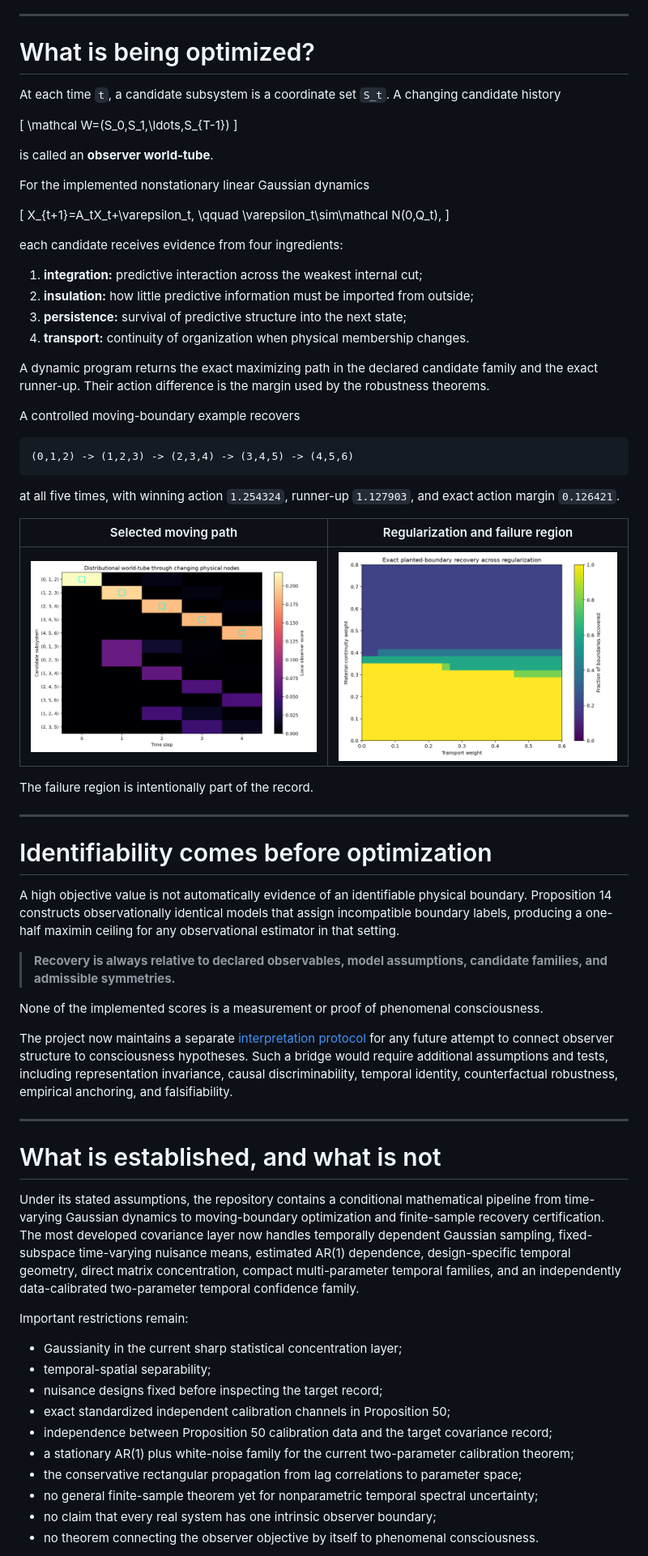
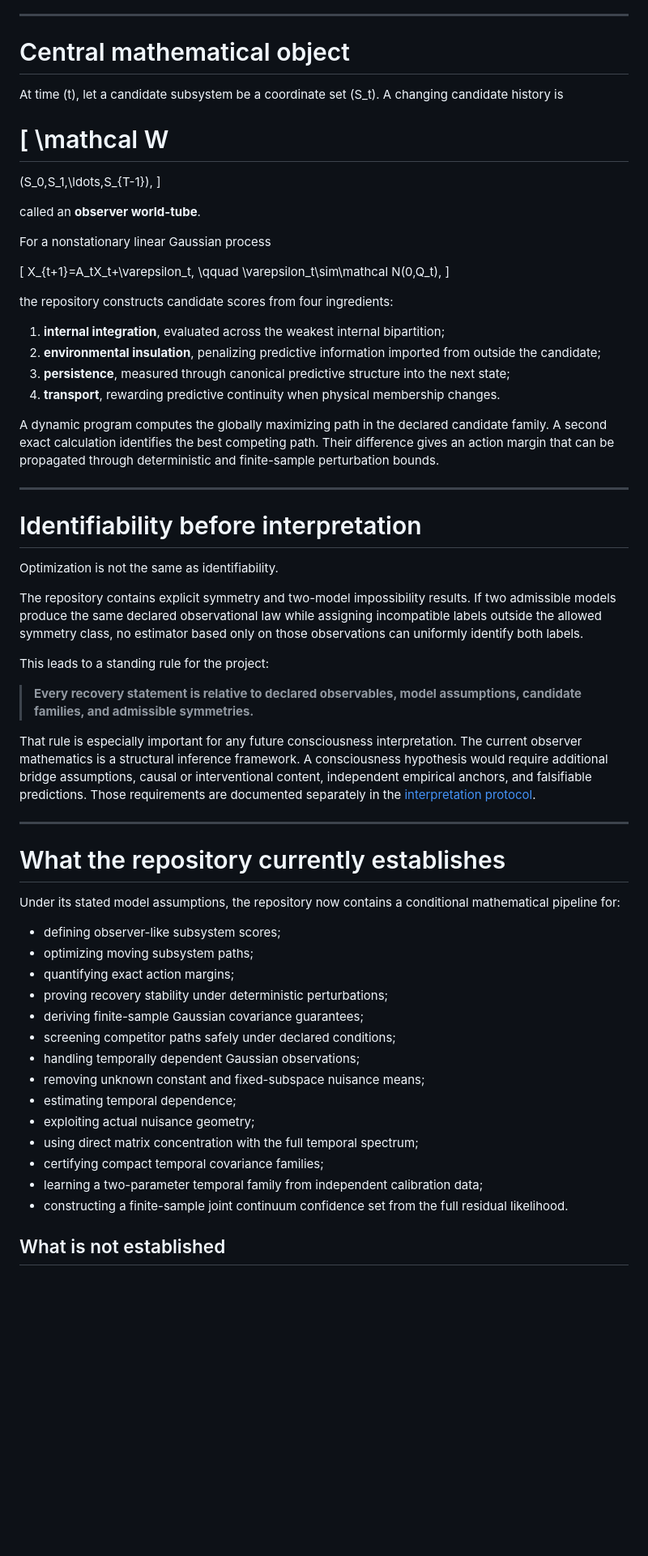
Before and after one commit to MahsaKeikha/spatiotemporal-observer-math, a Markdown page: README.md, the part around one of its changes. Shown at 81% size. GitHub-like rendering; blank space fills up the shorter version.

````diff
--- a/README.md
+++ b/README.md
@@ -181,17 +164,19 @@ Independent calibration data now learns a finite-sample two-parameter temporal c
 
 ---
 
-# What is being optimized?
+# Central mathematical object
 
-At each time `t`, a candidate subsystem is a coordinate set `S_t`. A changing candidate history
+At time \(t\), let a candidate subsystem be a coordinate set \(S_t\). A changing candidate history is
 
 \[
-\mathcal W=(S_0,S_1,\ldots,S_{T-1})
+\mathcal W
+=
+(S_0,S_1,\ldots,S_{T-1}),
 \]
 
-is called an **observer world-tube**.
+called an **observer world-tube**.
 
-For the implemented nonstationary linear Gaussian dynamics
+For a nonstationary linear Gaussian process
 
 \[
 X_{t+1}=A_tX_t+\varepsilon_t,
@@ -199,57 +184,49 @@ X_{t+1}=A_tX_t+\varepsilon_t,
 \varepsilon_t\sim\mathcal N(0,Q_t),
 \]
 
-each candidate receives evidence from four ingredients:
+the repository constructs candidate scores from four ingredients:
 
-1. **integration:** predictive interaction across the weakest internal cut;
-2. **insulation:** how little predictive information must be imported from outside;
-3. **persistence:** survival of predictive structure into the next state;
-4. **transport:** continuity of organization when physical membership changes.
+1. **internal integration**, evaluated across the weakest internal bipartition;
+2. **environmental insulation**, penalizing predictive information imported from outside the candidate;
+3. **persistence**, measured through canonical predictive structure into the next state;
+4. **transport**, rewarding predictive continuity when physical membership changes.
 
-A dynamic program returns the exact maximizing path in the declared candidate family and the exact runner-up. Their action difference is the margin used by the robustness theorems.
-
-A controlled moving-boundary example recovers
-
-```text
-(0,1,2) -> (1,2,3) -> (2,3,4) -> (3,4,5) -> (4,5,6)
-```
-
-at all five times, with winning action `1.254324`, runner-up `1.127903`, and exact action margin `0.126421`.
-
-| Selected moving path | Regularization and failure region |
-| --- | --- |
-| [![Candidate scores over time](docs/worldtube_baseline.png)](docs/reproducible_results.md#experiment-b-changing-boundary-world-tube) | [![World-tube phase diagram](docs/worldtube_phase_diagram.png)](docs/reproducible_results.md#regularization-result) |
-
-The failure region is intentionally part of the record.
+A dynamic program computes the globally maximizing path in the declared candidate family. A second exact calculation identifies the best competing path. Their difference gives an action margin that can be propagated through deterministic and finite-sample perturbation bounds.
 
 ---
 
-# Identifiability comes before optimization
+# Identifiability before interpretation
 
-A high objective value is not automatically evidence of an identifiable physical boundary. Proposition 14 constructs observationally identical models that assign incompatible boundary labels, producing a one-half maximin ceiling for any observational estimator in that setting.
+Optimization is not the same as identifiability.
 
-> **Recovery is always relative to declared observables, model assumptions, candidate families, and admissible symmetries.**
+The repository contains explicit symmetry and two-model impossibility results. If two admissible models produce the same declared observational law while assigning incompatible labels outside the allowed symmetry class, no estimator based only on those observations can uniformly identify both labels.
 
-None of the implemented scores is a measurement or proof of phenomenal consciousness.
+This leads to a standing rule for the project:
 
-The project now maintains a separate [interpretation protocol](docs/interpretation_protocol.md) for any future attempt to connect observer structure to consciousness hypotheses. Such a bridge would require additional assumptions and tests, including representation invariance, causal discriminability, temporal identity, counterfactual robustness, empirical anchoring, and falsifiability.
+> **Every recovery statement is relative to declared observables, model assumptions, candidate families, and admissible symmetries.**
+
+That rule is especially important for any future consciousness interpretation. The current observer mathematics is a structural inference framework. A consciousness hypothesis would require additional bridge assumptions, causal or interventional content, independent empirical anchors, and falsifiable predictions. Those requirements are documented separately in the [interpretation protocol](docs/interpretation_protocol.md).
 
 ---
 
-# What is established, and what is not
+# What the repository currently establishes
 
-Under its stated assumptions, the repository contains a conditional mathematical pipeline from time-varying Gaussian dynamics to moving-boundary optimization and finite-sample recovery certification. The most developed covariance layer now handles temporally dependent Gaussian sampling, fixed-subspace time-varying nuisance means, estimated AR(1) dependence, design-specific temporal geometry, direct matrix concentration, compact multi-parameter temporal families, and an independently data-calibrated two-parameter temporal confidence family.
+Under its stated model assumptions, the repository now contains a conditional mathematical pipeline for:
 
-Important restrictions remain:
+- defining observer-like subsystem scores;
+- optimizing moving subsystem paths;
+- quantifying exact action margins;
+- proving recovery stability under deterministic perturbations;
+- deriving finite-sample Gaussian covariance guarantees;
+- screening competitor paths safely under declared conditions;
+- handling temporally dependent Gaussian observations;
+- removing unknown constant and fixed-subspace nuisance means;
+- estimating temporal dependence;
+- exploiting actual nuisance geometry;
+- using direct matrix concentration with the full temporal spectrum;
+- certifying compact temporal covariance families;
+- learning a two-parameter temporal family from independent calibration data;
+- constructing a finite-sample joint continuum confidence set from the full residual likelihood.
 
-- Gaussianity in the current sharp statistical concentration layer;
-- temporal-spatial separability;
-- nuisance designs fixed before inspecting the target record;
-- exact standardized independent calibration channels in Proposition 50;
-- independence between Proposition 50 calibration data and the target covariance record;
-- a stationary AR(1) plus white-noise family for the current two-parameter calibration theorem;
-- the conservative rectangular propagation from lag correlations to parameter space;
-- no general finite-sample theorem yet for nonparametric temporal spectral uncertainty;
-- no claim that every real system has one intrinsic observer boundary;
-- no theorem connecting the observer objective by itself to phenomenal consciousness.
+## What is not established
 
````
Also changed, not shown: other parts of README.md (+106 -135 lines).
